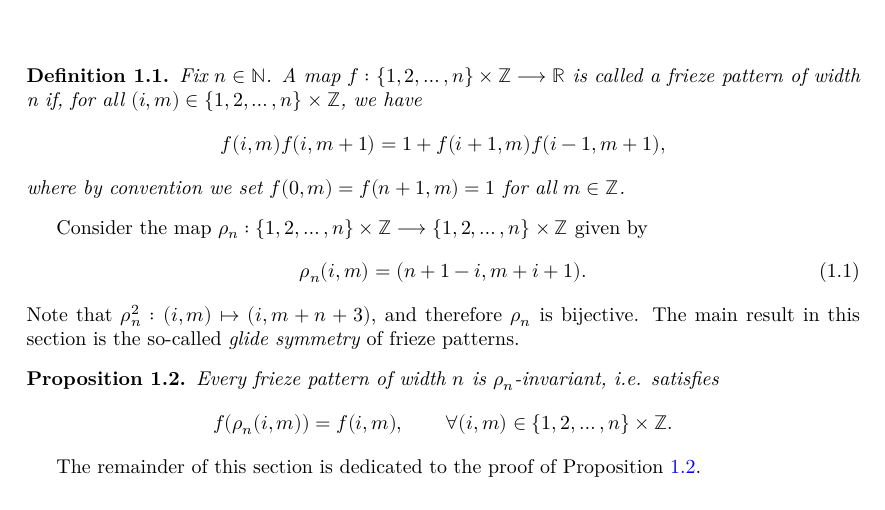
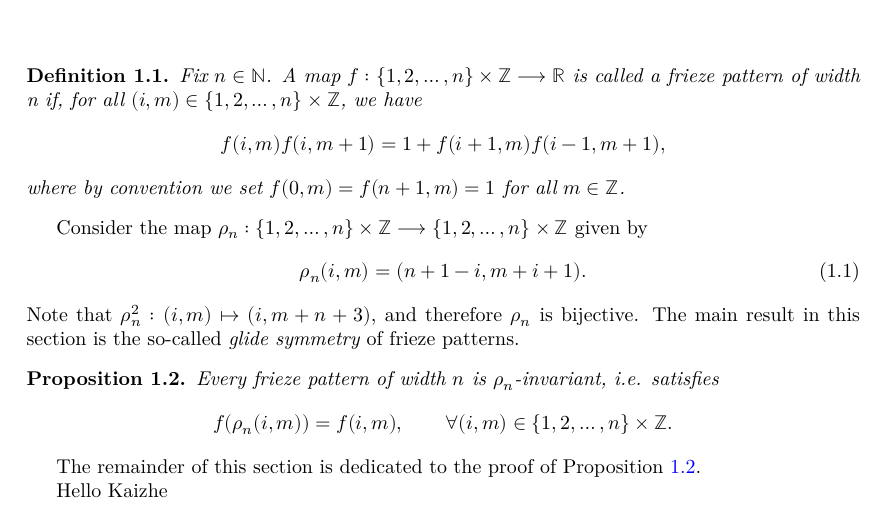
Before and after one commit to Antoine-dSG/frieze_patterns, a LaTeX document (blueprint/src/print.tex, which reads blueprint/src/chapter1.tex): part of page 2 of 3, cut so that both start at the same text. Compiled offline with XeLaTeX.

Commit message:
Kaizhe demo

```diff
--- a/blueprint/src/chapter1.tex
+++ b/blueprint/src/chapter1.tex
@@ -27,3 +27,6 @@ Every frieze pattern of width $n$ is $\rho_n$-invariant, i.e. satisfies
 \]
 \end{proposition}
 The remainder of this section is dedicated to the proof of Proposition \ref{prop:glide-symm}.
+
+
+Hello Kaizhe
```
